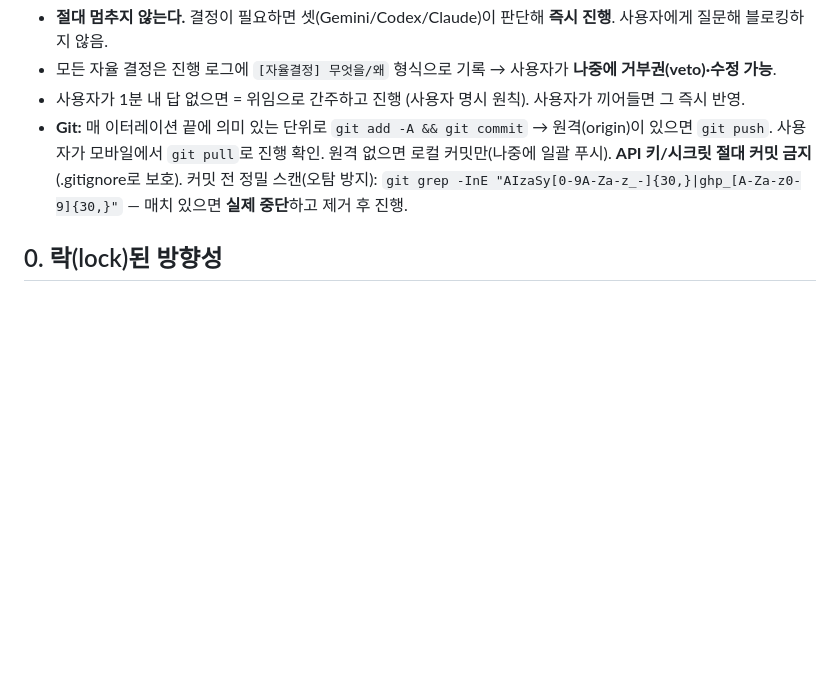
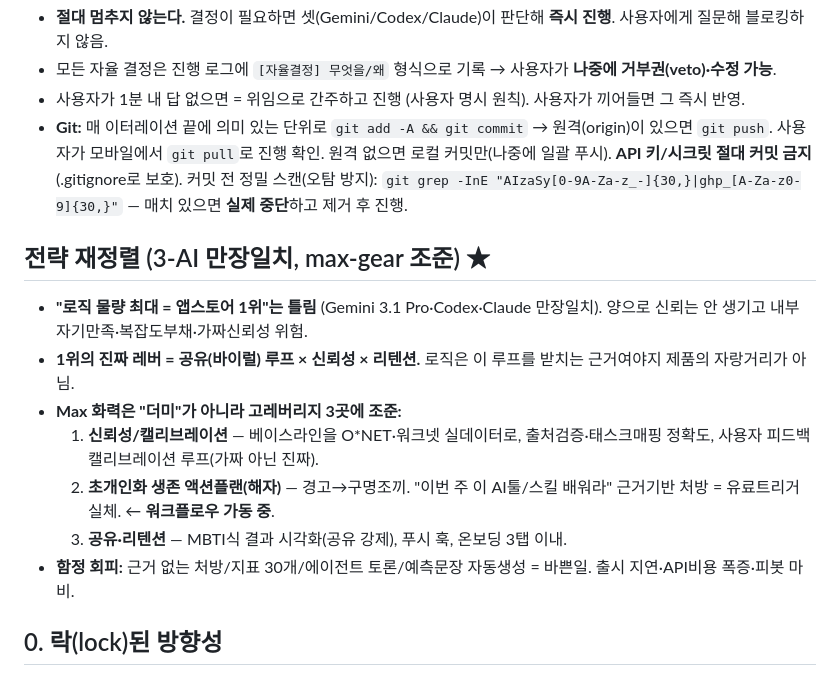
Before and after one commit to idsexyhomme-code/1000, a Markdown page: PROJECT.md, the part around the change. GitHub-like rendering; blank space fills up the shorter version.

Commit message:
전략 재정렬 (3-AI 만장일치): 1위 레버 = 공유×신뢰×리텐션, 로직 물량 아님
- max 화력 조준점: 신뢰성/캘리브레이션, 초개인화 액션플랜(해자), 공유/리텐션
- 액션플랜 엔진 워크플로우 가동 중

Co-Authored-By: Claude Opus 4.8 <noreply@anthropic.com>

```diff
--- a/PROJECT.md
+++ b/PROJECT.md
@@ -8,6 +8,15 @@
 - 모든 자율 결정은 진행 로그에 `[자율결정] 무엇을/왜` 형식으로 기록 → 사용자가 **나중에 거부권(veto)·수정 가능**.
 - 사용자가 1분 내 답 없으면 = 위임으로 간주하고 진행 (사용자 명시 원칙). 사용자가 끼어들면 그 즉시 반영.
 - **Git:** 매 이터레이션 끝에 의미 있는 단위로 `git add -A && git commit` → 원격(origin)이 있으면 `git push`. 사용자가 모바일에서 `git pull`로 진행 확인. 원격 없으면 로컬 커밋만(나중에 일괄 푸시). **API 키/시크릿 절대 커밋 금지**(.gitignore로 보호). 커밋 전 정밀 스캔(오탐 방지): `git grep -InE "AIzaSy[0-9A-Za-z_-]{30,}|ghp_[A-Za-z0-9]{30,}"` — 매치 있으면 **실제 중단**하고 제거 후 진행.
+
+## 전략 재정렬 (3-AI 만장일치, max-gear 조준) ★
+- **"로직 물량 최대 = 앱스토어 1위"는 틀림** (Gemini 3.1 Pro·Codex·Claude 만장일치). 양으로 신뢰는 안 생기고 내부 자기만족·복잡도부채·가짜신뢰성 위험.
+- **1위의 진짜 레버 = 공유(바이럴) 루프 × 신뢰성 × 리텐션.** 로직은 이 루프를 받치는 근거여야지 제품의 자랑거리가 아님.
+- **Max 화력은 "더미"가 아니라 고레버리지 3곳에 조준:**
+  1. **신뢰성/캘리브레이션** — 베이스라인을 O*NET·워크넷 실데이터로, 출처검증·태스크매핑 정확도, 사용자 피드백 캘리브레이션 루프(가짜 아닌 진짜).
+  2. **초개인화 생존 액션플랜(해자)** — 경고→구명조끼. "이번 주 이 AI툴/스킬 배워라" 근거기반 처방 = 유료트리거 실체. ← **워크플로우 가동 중**.
+  3. **공유·리텐션** — MBTI식 결과 시각화(공유 강제), 푸시 훅, 온보딩 3탭 이내.
+- **함정 회피:** 근거 없는 처방/지표 30개/에이전트 토론/예측문장 자동생성 = 바쁜일. 출시 지연·API비용 폭증·피봇 마비.
 
 ## 0. 락(lock)된 방향성
 - **컨셉:** 직업별 'AI 압력지수' — 공포 훅 유지하되 모든 변동에 근거 뉴스 링크 + 영향 업무 + 신뢰도 표시. ❌'대체확률 48%'식 단정 절대 금지.
```
